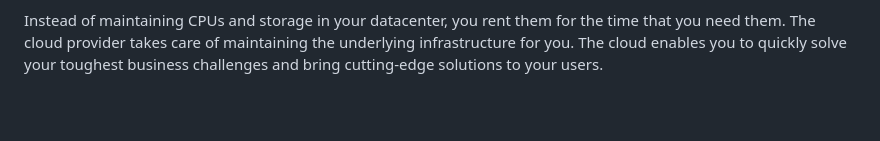
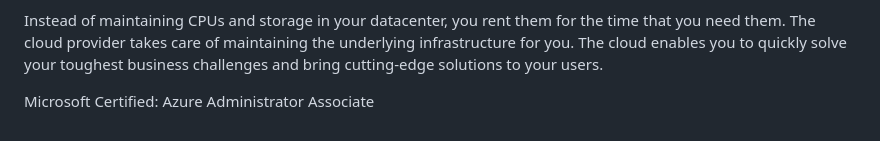
Before and after one commit to Sitraka17/Learning-Data-Science, a Markdown page: Courses/Microsoft/2know.md, the part around the change. Rendered like a GitHub page; blank space fills up the shorter version.

```diff
--- a/Courses/Microsoft/2know.md
+++ b/Courses/Microsoft/2know.md
@@ -35,3 +35,5 @@ Scale as your business needs change.
 To put it another way, cloud computing is a way to rent compute power and storage from someone else’s datacenter. You can treat cloud resources like you would resources in your own datacenter. However, unlike in your own datacenter, when you're done using cloud resources, you give them back. You’re billed only for what you use.
 
 Instead of maintaining CPUs and storage in your datacenter, you rent them for the time that you need them. The cloud provider takes care of maintaining the underlying infrastructure for you. The cloud enables you to quickly solve your toughest business challenges and bring cutting-edge solutions to your users.
+
+Microsoft Certified: Azure Administrator Associate
```
